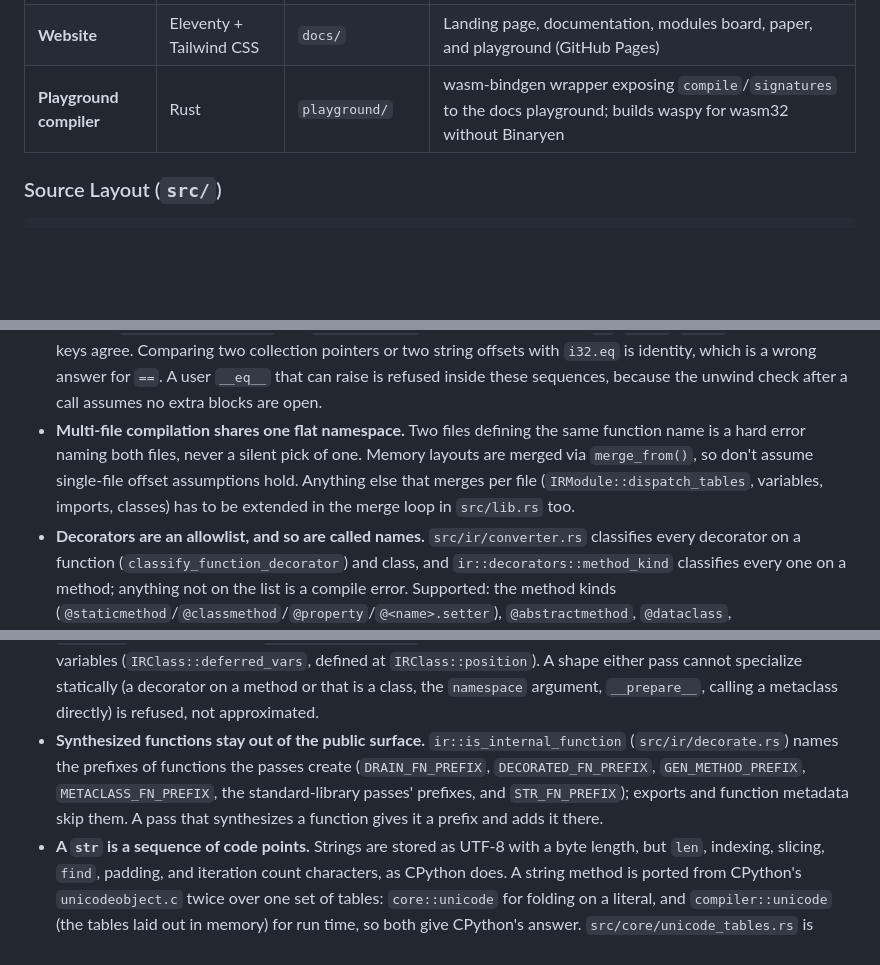
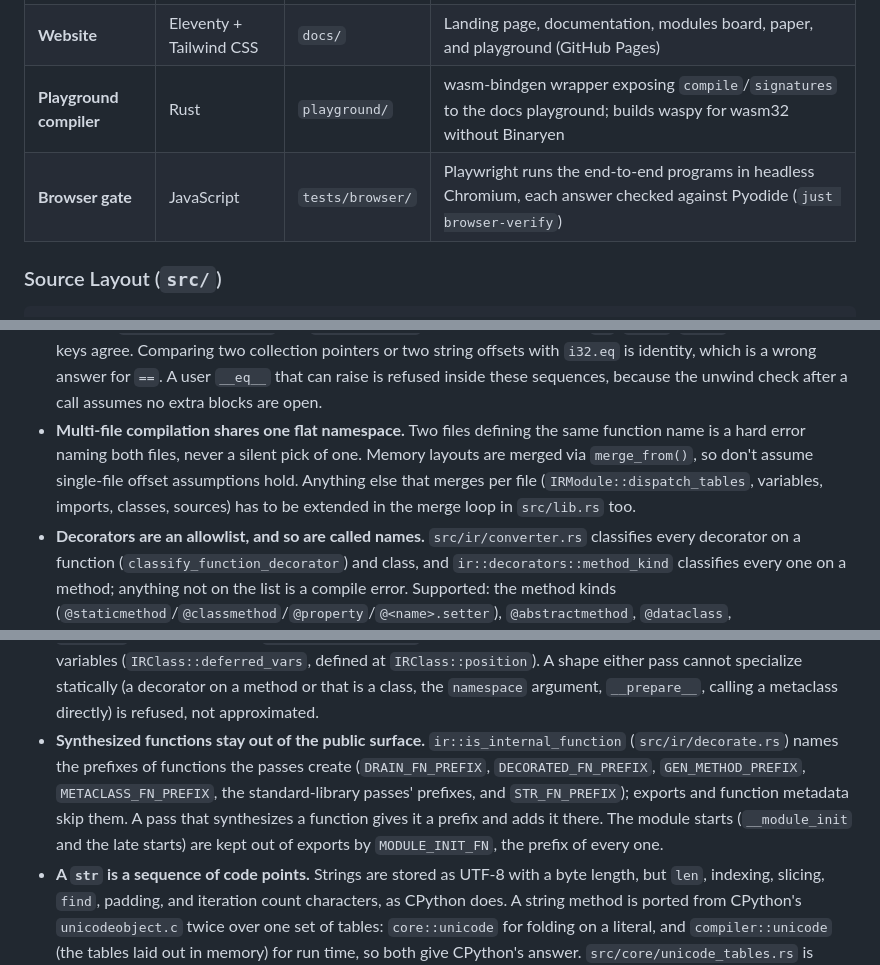
Before and after one commit to anistark/waspy, a Markdown page: AGENTS.md, 3 parts joined by grey strips. Rendered like a GitHub page; blank space fills up the shorter version.

```diff
--- a/AGENTS.md
+++ b/AGENTS.md
@@ -138,6 +142,7 @@ Waspy is a single Rust library crate (`crate-type = ["cdylib", "rlib"]`) with a
 | **Examples** | Rust + Python | `examples/` | Runnable compiler drivers (`.rs`) + Python test inputs (`.py`) |
 | **Website** | Eleventy + Tailwind CSS | `docs/` | Landing page, documentation, modules board, paper, and playground (GitHub Pages) |
 | **Playground compiler** | Rust | `playground/` | wasm-bindgen wrapper exposing `compile`/`signatures` to the docs playground; builds waspy for wasm32 without Binaryen |
+| **Browser gate** | JavaScript | `tests/browser/` | Playwright runs the end-to-end programs in headless Chromium, each answer checked against Pyodide (`just browser-verify`) |
 
 ### Source Layout (`src/`)
 
@@ -554,5 +568,5 @@ test: description          # Adding/fixing tests
 - **Compare values through `src/compiler/equality.rs`, never by word.** `emit_values_eq` / `emit_values_order` / `emit_value_hash` (with the `*_unsupported` checks first) are the one implementation of `==`, ordering, and hashing; `emit_slot_eq_needle` and `emit_set_hash` route through them, so `in`, `index`, `count`, sets, and dict keys agree. Comparing two collection pointers or two string offsets with `i32.eq` is identity, which is a wrong answer for `==`. A user `__eq__` that can raise is refused inside these sequences, because the unwind check after a call assumes no extra blocks are open.
-- **Multi-file compilation shares one flat namespace.** Two files defining the same function name is a hard error naming both files, never a silent pick of one. Memory layouts are merged via `merge_from()`, so don't assume single-file offset assumptions hold. Anything else that merges per file (`IRModule::dispatch_tables`, variables, imports, classes) has to be extended in the merge loop in `src/lib.rs` too.
+- **Multi-file compilation shares one flat namespace.** Two files defining the same function name is a hard error naming both files, never a silent pick of one. Memory layouts are merged via `merge_from()`, so don't assume single-file offset assumptions hold. Anything else that merges per file (`IRModule::dispatch_tables`, variables, imports, classes, sources) has to be extended in the merge loop in `src/lib.rs` too.
 - **Decorators are an allowlist, and so are called names.** `src/ir/converter.rs` classifies every decorator on a function (`classify_function_decorator`) and class, and `ir::decorators::method_kind` classifies every one on a method; anything not on the list is a compile error. Supported: the method kinds (`@staticmethod`/`@classmethod`/`@property`/`@<name>.setter`), `@abstractmethod`, `@dataclass`, `@functools.total_ordering`, `@functools.singledispatch` with `@f.register`, the caching decorators (`@lru_cache`/`@cache`/`@wraps`, accepted because they change nothing a compiled module can observe), and a decorator that is a function of this module (`FunctionDecorator::User`). Likewise, a call to a name that is neither a compiled function nor a builtin codegen implements is refused, not compiled to 0. Adding a decorator or builtin means adding it to the allowlist *and* implementing it, never just the former.
 - **A place that holds instances is typed as their nearest common base.** A method call dispatches from the receiver's static class (virtually only when something below that class overrides the method), so a list, dict value, local, or field holding a `Circle` and a `Rect` must be typed `Shape`, or `Rect` runs `Circle`'s method (#128). Literals unify in `literal_element_type` (`src/compiler/expression.rs`), reassigned locals and collection writes in the local pre-pass (`widen_class_local` / `widen_class_element` in `src/compiler/function.rs`), and fields in the class layout pass in `src/compiler/module.rs`. Whatever a widening misses is caught by `check_class_store` at the store and refused. Types are per function, not per program point, so a widened local only exposes the base's fields and methods.
 - **Iterators are consumed through the IR, not by codegen.** `src/ir/generators.rs` rewrites a `for` over a generator or `__next__` class into a `__next__` loop, and a comprehension's first iterable into a call to a synthesized `__drain_<Class>` helper (`DRAIN_FN_PREFIX`, kept out of exports and function metadata) that returns a list. Codegen only ever iterates collections and ranges and refuses anything else, so a new construct that iterates must go through this pass or refuse an iterator. A `zip()` lowers to per-round pulls into value temporaries (`ZIP_VALUE_PREFIX`), binding the targets only once every iterable has produced, so an early stop leaves the targets as CPython does. An iterator in a comprehension's inner `for` clause is refused, since inner iterables are evaluated twice (to size the result, then to fill it). A `next(it)`, and a `__next__` / `send` call the pass resolves to an iterator class, is wrapped in the `NEXT_FN` intrinsic (`__waspy_next`), whose codegen checks the StopIteration flag after the pull: inside a `try` it raises `StopIteration` to be caught, in a `__next__` it ends the caller's iteration, and in a generator's body it is `RuntimeError: generator raised StopIteration`. A method that returns an iterator is resolved by its receiver's class (a local, a module variable, or a class variable), since two classes can share the name.
@@ -586,7 +601,7 @@ test: description          # Adding/fixing tests
 - **Classes are values: `IRType::ClassRef`.** A class name used as a value, `type(x)`, `x.__class__`, and a `type[A]` annotation are a `ClassRef(A)`: the class or a subclass, held as its class id, compared by identity. Its class variables are read by selecting on the id (`emit_class_var_by_tag`), and `str()` gives `<class 'mod.A'>` from the class's module (`CLASS_MODULE_KEY` metadata for a class merged from another file). Calling one held in a variable is refused. `check_class_store` refuses a `ClassRef` stored where an instance is expected, and the reverse.
 - **Classes take several bases, along CPython's MRO.** `ClassInfo::mro` is the C3 linearization (`c3_linearization` in `src/compiler/context.rs`; an inconsistent order is CPython's `TypeError`), and inheritance of methods, fields, and class variables (`class_var_owner`) follows it. `is_class_or_subclass` and `common_base` are MRO-based, and `super()` resolves to the next class in the instance's MRO (`super_targets` / `emit_cooperative_super_call`), so a diamond's `__init__` chain runs each class once. Classes of one multiple-inheritance group share field slots, so a field has one offset whichever base reads it.
 - **User decorators and metaclasses are specialized at compile time.** There are no function or class objects created at run time, so `ir::decorate` instantiates a decorator's body once per decorated function (the original kept under `DECORATED_FN_PREFIX`, the decorator's variables becoming per-application globals, its other statements run by the module init at the `def`'s position), and `ir::metaclasses` specializes a metaclass's `__new__` / `__init__` / `__call__` per class it makes (`METACLASS_FN_PREFIX`), with the attributes they give the class becoming its class variables (`IRClass::deferred_vars`, defined at `IRClass::position`). A shape either pass cannot specialize statically (a decorator on a method or that is a class, the `namespace` argument, `__prepare__`, calling a metaclass directly) is refused, not approximated.
-- **Synthesized functions stay out of the public surface.** `ir::is_internal_function` (`src/ir/decorate.rs`) names the prefixes of functions the passes create (`DRAIN_FN_PREFIX`, `DECORATED_FN_PREFIX`, `GEN_METHOD_PREFIX`, `METACLASS_FN_PREFIX`, the standard-library passes' prefixes, and `STR_FN_PREFIX`); exports and function metadata skip them. A pass that synthesizes a function gives it a prefix and adds it there.
+- **Synthesized functions stay out of the public surface.** `ir::is_internal_function` (`src/ir/decorate.rs`) names the prefixes of functions the passes create (`DRAIN_FN_PREFIX`, `DECORATED_FN_PREFIX`, `GEN_METHOD_PREFIX`, `METACLASS_FN_PREFIX`, the standard-library passes' prefixes, and `STR_FN_PREFIX`); exports and function metadata skip them. A pass that synthesizes a function gives it a prefix and adds it there. The module starts (`__module_init` and the late starts) are kept out of exports by `MODULE_INIT_FN`, the prefix of every one.
 - **A `str` is a sequence of code points.** Strings are stored as UTF-8 with a byte length, but `len`, indexing, slicing, `find`, padding, and iteration count characters, as CPython does. A string method is ported from CPython's `unicodeobject.c` twice over one set of tables: `core::unicode` for folding on a literal, and `compiler::unicode` (the tables laid out in memory) for run time, so both give CPython's answer. `src/core/unicode_tables.rs` is generated by `scripts/gen_unicode_tables.py`; regenerate it, never edit it. A method expressible over the ones codegen implements (`removeprefix`, `partition`, `rfind`, `rsplit`, `splitlines`, `zfill`, `expandtabs`, `replace` with a count) is written in IR instead, in `ir/str_methods.rs`: a `__str_*` helper added to the module just before codegen (`with_str_helpers`, so merged files never define one twice) only when the program calls a method of that name, reached through `dunders::rewrite_str_method`, which places positional and keyword arguments and fills defaults. The raise analysis (`scan_expr_calls`) links a method whose helper raises to the helper, so its callers check.
 - **Runtime helpers are built on demand.** Code that needs a shared routine (float formatting and parsing, string case mapping, file I/O, class names) asks `ctx.helper(Helper::...)` for its function index; once every function is compiled, the module assembler builds each requested helper (`src/compiler/runtime.rs`, which may request others) and appends it. A program that never calls one carries none of it. Prefer a helper over inlining a long sequence at every site. Two helpers wait until it is known whether the module allocates (`GcFn::Safepoint` and `GcFn::Root`, built as no-ops in one that does not), as each function's prologue and exit do (`CompiledFunction::finish`).
 - **MSRV vs CI mismatch.** `Cargo.toml` declares MSRV 1.70 but CI builds and lints with Rust 1.97. Don't rely on >1.70 features without bumping the declared `rust-version`.
```
Also changed, not shown: other parts of AGENTS.md (+24 -10 lines).
